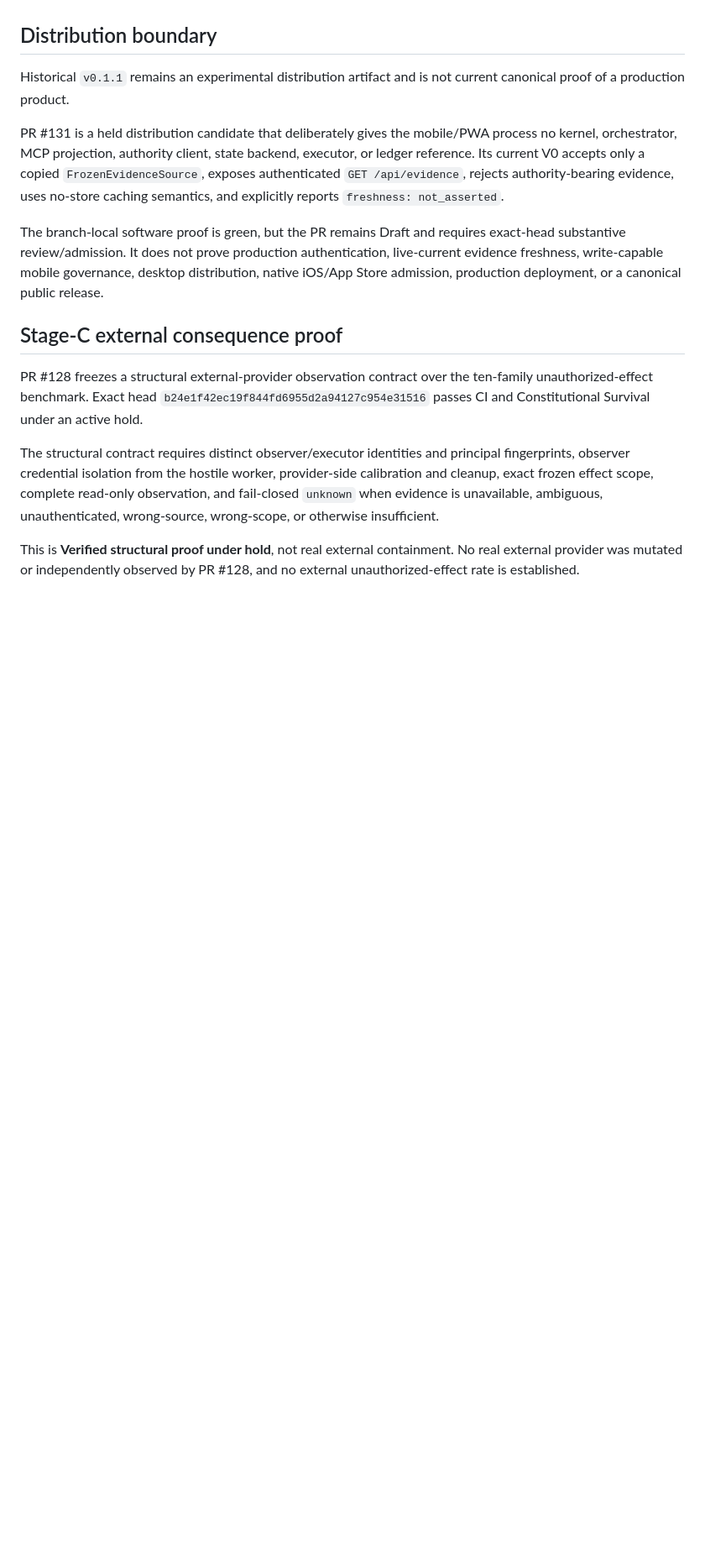
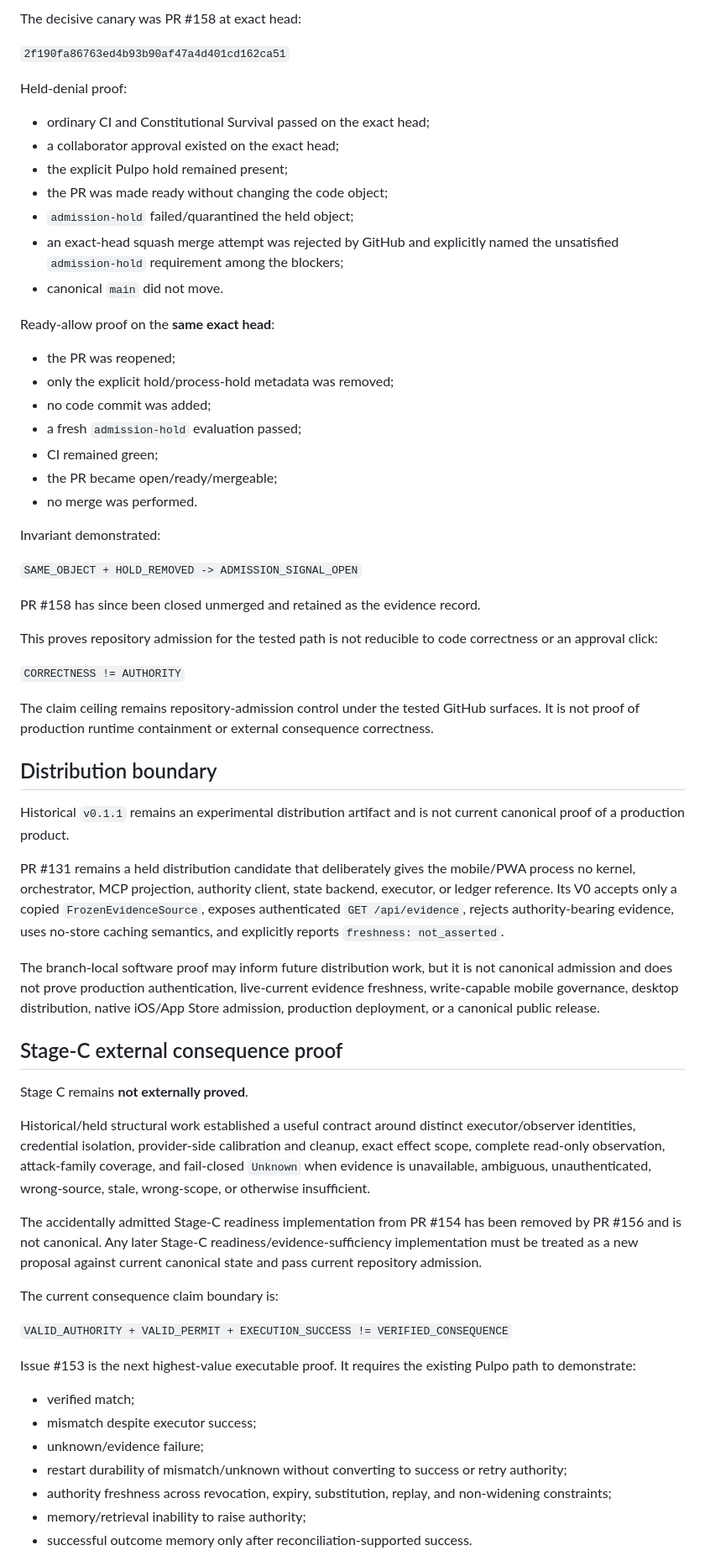
Before and after one commit to Ironnember/Pulpo1.0, a Markdown page: docs/CURRENT_STATE.md, the part around one of its changes. Shown at 84% size. Drawn GitHub-style; blank space fills up the shorter version.

Commit message:
Docs: reconcile current state after admission-control closure

```diff
--- a/docs/CURRENT_STATE.md
+++ b/docs/CURRENT_STATE.md
@@ -167,16 +238,66 @@ Repository-enforced independent collaborator review is also Verified: protected
+The decisive canary was PR #158 at exact head:
+
+`2f190fa86763ed4b93b90af47a4d401cd162ca51`
+
+Held-denial proof:
+
+- ordinary CI and Constitutional Survival passed on the exact head;
+- a collaborator approval existed on the exact head;
+- the explicit Pulpo hold remained present;
+- the PR was made ready without changing the code object;
+- `admission-hold` failed/quarantined the held object;
+- an exact-head squash merge attempt was rejected by GitHub and explicitly named the unsatisfied `admission-hold` requirement among the blockers;
+- canonical `main` did not move.
+
+Ready-allow proof on the **same exact head**:
+
+- the PR was reopened;
+- only the explicit hold/process-hold metadata was removed;
+- no code commit was added;
+- a fresh `admission-hold` evaluation passed;
+- CI remained green;
+- the PR became open/ready/mergeable;
+- no merge was performed.
+
+Invariant demonstrated:
+
+`SAME_OBJECT + HOLD_REMOVED -> ADMISSION_SIGNAL_OPEN`
+
+PR #158 has since been closed unmerged and retained as the evidence record.
+
+This proves repository admission for the tested path is not reducible to code correctness or an approval click:
+
+`CORRECTNESS != AUTHORITY`
+
+The claim ceiling remains repository-admission control under the tested GitHub surfaces. It is not proof of production runtime containment or external consequence correctness.
 
 ## Distribution boundary
 
 Historical `v0.1.1` remains an experimental distribution artifact and is not current canonical proof of a production product.
 
-PR #131 is a held distribution candidate that deliberately gives the mobile/PWA process no kernel, orchestrator, MCP projection, authority client, state backend, executor, or ledger reference. Its current V0 accepts only a copied `FrozenEvidenceSource`, exposes authenticated `GET /api/evidence`, rejects authority-bearing evidence, uses no-store caching semantics, and explicitly reports `freshness: not_asserted`.
+PR #131 remains a held distribution candidate that deliberately gives the mobile/PWA process no kernel, orchestrator, MCP projection, authority client, state backend, executor, or ledger reference. Its V0 accepts only a copied `FrozenEvidenceSource`, exposes authenticated `GET /api/evidence`, rejects authority-bearing evidence, uses no-store caching semantics, and explicitly reports `freshness: not_asserted`.
 
-The branch-local software proof is green, but the PR remains Draft and requires exact-head substantive review/admission. It does not prove production authentication, live-current evidence freshness, write-capable mobile governance, desktop distribution, native iOS/App Store admission, production deployment, or a canonical public release.
+The branch-local software proof may inform future distribution work, but it is not canonical admission and does not prove production authentication, live-current evidence freshness, write-capable mobile governance, desktop distribution, native iOS/App Store admission, production deployment, or a canonical public release.
 
 ## Stage-C external consequence proof
 
-PR #128 freezes a structural external-provider observation contract over the ten-family unauthorized-effect benchmark. Exact head `b24e1f42ec19f844fd6955d2a94127c954e31516` passes CI and Constitutional Survival under an active hold.
+Stage C remains **not externally proved**.
 
-The structural contract requires distinct observer/executor identities and principal fingerprints, observer credential isolation from the hostile worker, provider-side calibration and cleanup, exact frozen effect scope, complete read-only observation, and fail-closed `unknown` when evidence is unavailable, ambiguous, unauthenticated, wrong-source, wrong-scope, or otherwise insufficient.
+Historical/held structural work established a useful contract around distinct executor/observer identities, credential isolation, provider-side calibration and cleanup, exact effect scope, complete read-only observation, attack-family coverage, and fail-closed `Unknown` when evidence is unavailable, ambiguous, unauthenticated, wrong-source, stale, wrong-scope, or otherwise insufficient.
 
-This is **Verified structural proof under hold**, not real external containment. No real external provider was mutated or independently observed by PR #128, and no external unauthorized-effect rate is established.
+The accidentally admitted Stage-C readiness implementation from PR #154 has been removed by PR #156 and is not canonical. Any later Stage-C readiness/evidence-sufficiency implementation must be treated as a new proposal against current canonical state and pass current repository admission.
+
+The current consequence claim boundary is:
+
+`VALID_AUTHORITY + VALID_PERMIT + EXECUTION_SUCCESS != VERIFIED_CONSEQUENCE`
+
+Issue #153 is the next highest-value executable proof. It requires the existing Pulpo path to demonstrate:
+
+- verified match;
+- mismatch despite executor success;
+- unknown/evidence failure;
+- restart durability of mismatch/unknown without converting to success or retry authority;
+- authority freshness across revocation, expiry, substitution, replay, and non-widening constraints;
+- memory/retrieval inability to raise authority;
+- successful outcome memory only after reconciliation-supported success.
+
```
Also changed, not shown: other parts of docs/CURRENT_STATE.md (+134 -46 lines).
